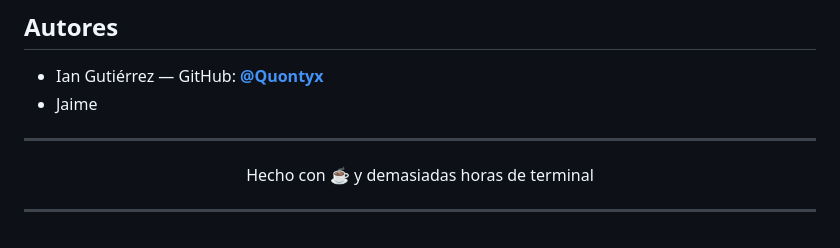
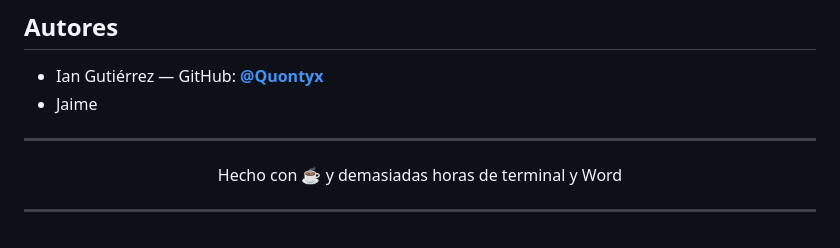
Before and after one commit to Quontyx/IJ-Systems-Automation, a Markdown page: README.md, the part around the change. Drawn GitHub-style.

```diff
--- a/README.md
+++ b/README.md
@@ -205,6 +205,6 @@ Las siguientes mejoras están planificadas como trabajo futuro:
 
 ---
 
-<p align="center">Hecho con ☕ y demasiadas horas de terminal</p>
+<p align="center">Hecho con ☕ y demasiadas horas de terminal y Word</p>
 
 ---
```
